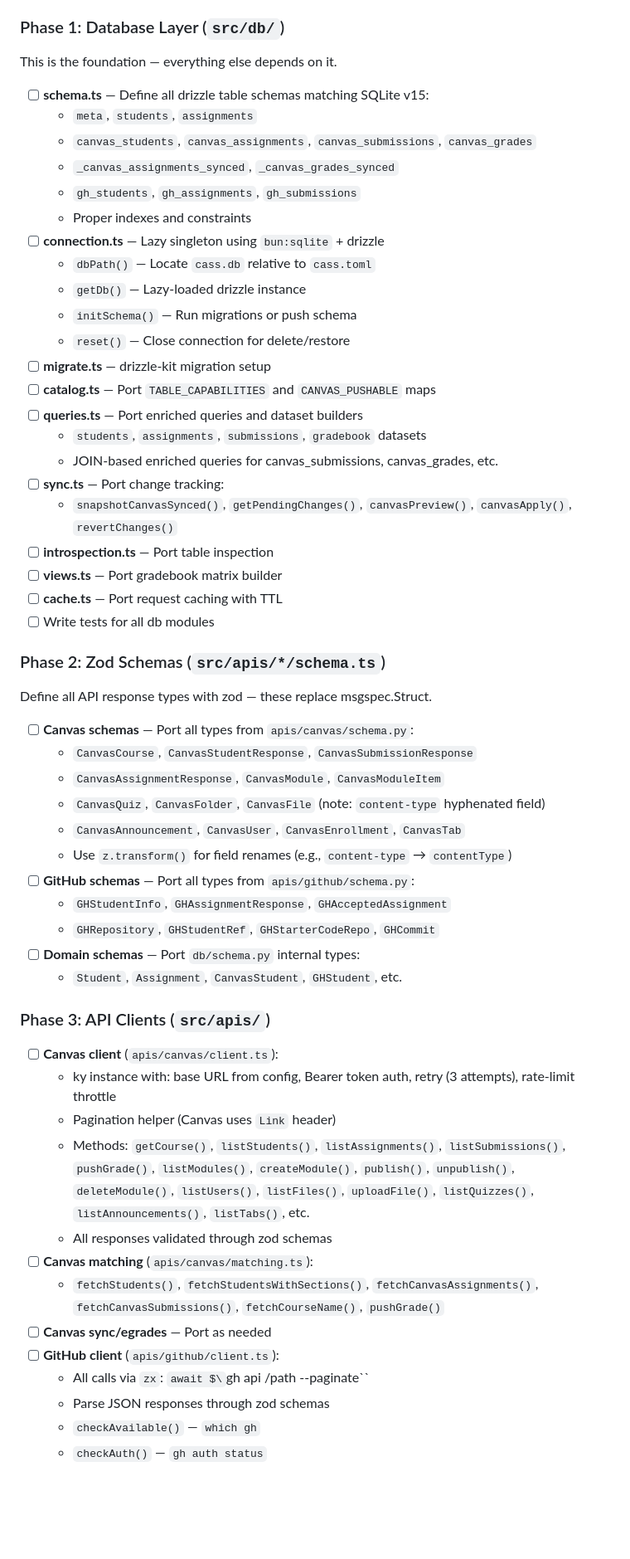
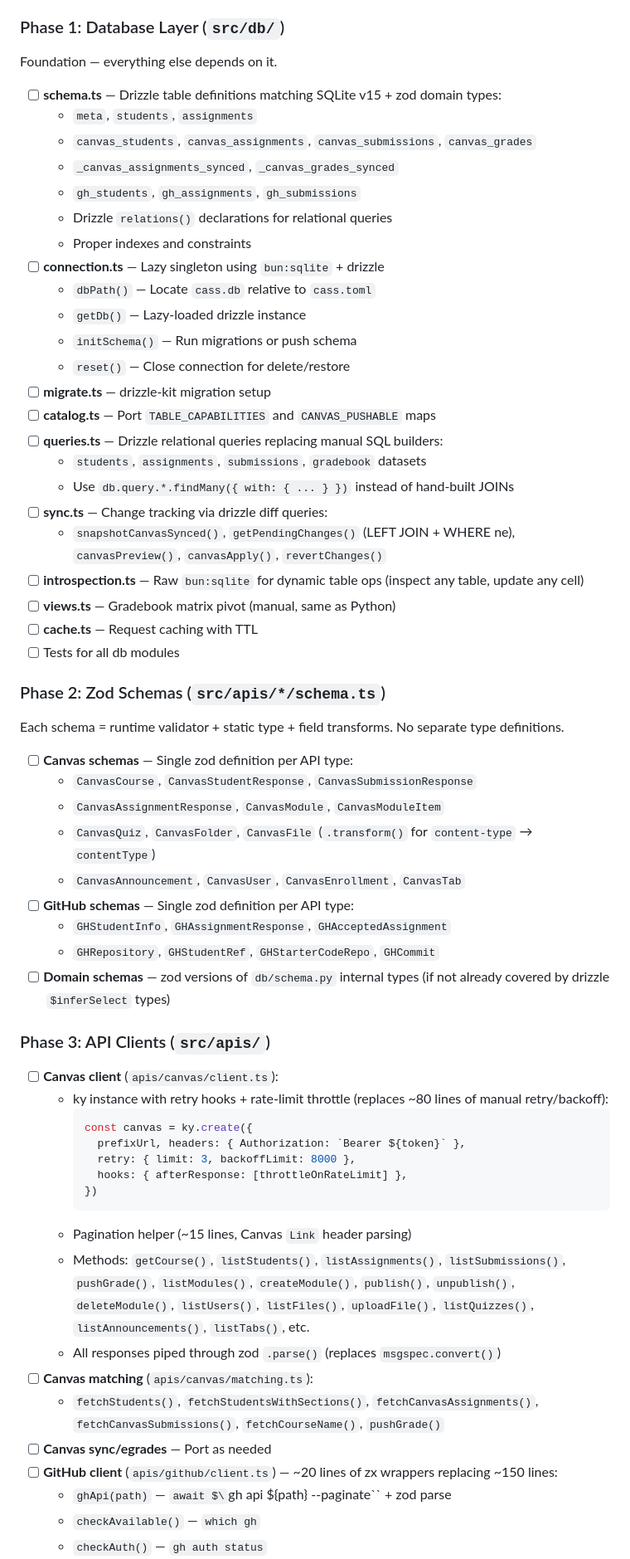
Before and after one commit to ejolly/cass, a Markdown page: PLAN.md, the part around one of its changes. Shown at 83% size. Drawn GitHub-style; blank space fills up the shorter version.

````diff
--- a/PLAN.md
+++ b/PLAN.md
@@ -89,13 +153,14 @@ cass/
 - [ ] Stub out directory structure with empty files
 
 ### Phase 1: Database Layer (`src/db/`)
-This is the foundation — everything else depends on it.
+Foundation — everything else depends on it.
 
-- [ ] **schema.ts** — Define all drizzle table schemas matching SQLite v15:
+- [ ] **schema.ts** — Drizzle table definitions matching SQLite v15 + zod domain types:
   - `meta`, `students`, `assignments`
   - `canvas_students`, `canvas_assignments`, `canvas_submissions`, `canvas_grades`
   - `_canvas_assignments_synced`, `_canvas_grades_synced`
   - `gh_students`, `gh_assignments`, `gh_submissions`
+  - Drizzle `relations()` declarations for relational queries
   - Proper indexes and constraints
 - [ ] **connection.ts** — Lazy singleton using `bun:sqlite` + drizzle
   - `dbPath()` — Locate `cass.db` relative to `cass.toml`
@@ -104,43 +169,47 @@ This is the foundation — everything else depends on it.
   - `reset()` — Close connection for delete/restore
 - [ ] **migrate.ts** — drizzle-kit migration setup
 - [ ] **catalog.ts** — Port `TABLE_CAPABILITIES` and `CANVAS_PUSHABLE` maps
-- [ ] **queries.ts** — Port enriched queries and dataset builders
+- [ ] **queries.ts** — Drizzle relational queries replacing manual SQL builders:
   - `students`, `assignments`, `submissions`, `gradebook` datasets
-  - JOIN-based enriched queries for canvas_submissions, canvas_grades, etc.
-- [ ] **sync.ts** — Port change tracking:
-  - `snapshotCanvasSynced()`, `getPendingChanges()`, `canvasPreview()`, `canvasApply()`, `revertChanges()`
-- [ ] **introspection.ts** — Port table inspection
-- [ ] **views.ts** — Port gradebook matrix builder
-- [ ] **cache.ts** — Port request caching with TTL
-- [ ] Write tests for all db modules
+  - Use `db.query.*.findMany({ with: { ... } })` instead of hand-built JOINs
+- [ ] **sync.ts** — Change tracking via drizzle diff queries:
+  - `snapshotCanvasSynced()`, `getPendingChanges()` (LEFT JOIN + WHERE ne), `canvasPreview()`, `canvasApply()`, `revertChanges()`
+- [ ] **introspection.ts** — Raw `bun:sqlite` for dynamic table ops (inspect any table, update any cell)
+- [ ] **views.ts** — Gradebook matrix pivot (manual, same as Python)
+- [ ] **cache.ts** — Request caching with TTL
+- [ ] Tests for all db modules
 
 ### Phase 2: Zod Schemas (`src/apis/*/schema.ts`)
-Define all API response types with zod — these replace msgspec.Struct.
+Each schema = runtime validator + static type + field transforms. No separate type definitions.
 
-- [ ] **Canvas schemas** — Port all types from `apis/canvas/schema.py`:
+- [ ] **Canvas schemas** — Single zod definition per API type:
   - `CanvasCourse`, `CanvasStudentResponse`, `CanvasSubmissionResponse`
   - `CanvasAssignmentResponse`, `CanvasModule`, `CanvasModuleItem`
-  - `CanvasQuiz`, `CanvasFolder`, `CanvasFile` (note: `content-type` hyphenated field)
+  - `CanvasQuiz`, `CanvasFolder`, `CanvasFile` (`.transform()` for `content-type` → `contentType`)
   - `CanvasAnnouncement`, `CanvasUser`, `CanvasEnrollment`, `CanvasTab`
-  - Use `z.transform()` for field renames (e.g., `content-type` → `contentType`)
-- [ ] **GitHub schemas** — Port all types from `apis/github/schema.py`:
+- [ ] **GitHub schemas** — Single zod definition per API type:
   - `GHStudentInfo`, `GHAssignmentResponse`, `GHAcceptedAssignment`
   - `GHRepository`, `GHStudentRef`, `GHStarterCodeRepo`, `GHCommit`
-- [ ] **Domain schemas** — Port `db/schema.py` internal types:
-  - `Student`, `Assignment`, `CanvasStudent`, `GHStudent`, etc.
+- [ ] **Domain schemas** — zod versions of `db/schema.py` internal types (if not already covered by drizzle `$inferSelect` types)
 
 ### Phase 3: API Clients (`src/apis/`)
 
 - [ ] **Canvas client** (`apis/canvas/client.ts`):
-  - ky instance with: base URL from config, Bearer token auth, retry (3 attempts), rate-limit throttle
-  - Pagination helper (Canvas uses `Link` header)
+  - ky instance with retry hooks + rate-limit throttle (replaces ~80 lines of manual retry/backoff):
+    ```ts
+    const canvas = ky.create({
+      prefixUrl, headers: { Authorization: `Bearer ${token}` },
+      retry: { limit: 3, backoffLimit: 8000 },
+      hooks: { afterResponse: [throttleOnRateLimit] },
+    })
+    ```
+  - Pagination helper (~15 lines, Canvas `Link` header parsing)
   - Methods: `getCourse()`, `listStudents()`, `listAssignments()`, `listSubmissions()`, `pushGrade()`, `listModules()`, `createModule()`, `publish()`, `unpublish()`, `deleteModule()`, `listUsers()`, `listFiles()`, `uploadFile()`, `listQuizzes()`, `listAnnouncements()`, `listTabs()`, etc.
-  - All responses validated through zod schemas
+  - All responses piped through zod `.parse()` (replaces `msgspec.convert()`)
 - [ ] **Canvas matching** (`apis/canvas/matching.ts`):
   - `fetchStudents()`, `fetchStudentsWithSections()`, `fetchCanvasAssignments()`, `fetchCanvasSubmissions()`, `fetchCourseName()`, `pushGrade()`
 - [ ] **Canvas sync/egrades** — Port as needed
-- [ ] **GitHub client** (`apis/github/client.ts`):
-  - All calls via `zx`: `await $\`gh api /path --paginate\``
-  - Parse JSON responses through zod schemas
+- [ ] **GitHub client** (`apis/github/client.ts`) — ~20 lines of zx wrappers replacing ~150 lines:
+  - `ghApi(path)` — `await $\`gh api ${path} --paginate\`` + zod parse
   - `checkAvailable()` — `which gh`
   - `checkAuth()` — `gh auth status`
````
Also changed, not shown: other parts of PLAN.md (+125 -46 lines).
